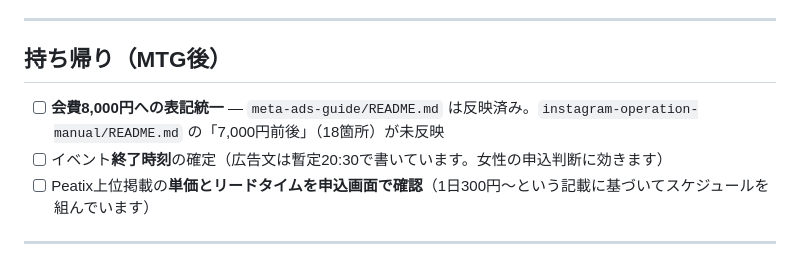
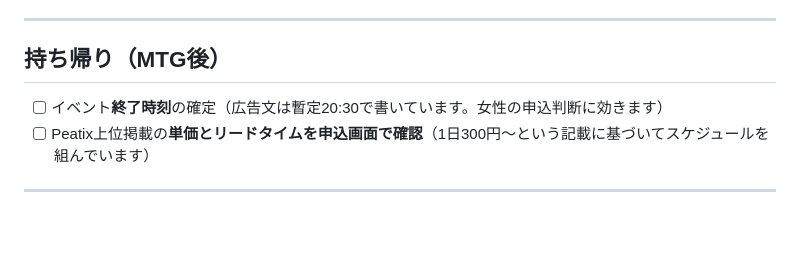
Before and after one commit to M-TKD/IZAJAPAN, a Markdown page: ad-channel-strategy/README.md, the part around the change. GitHub-like rendering; blank space fills up the shorter version.

```diff
--- a/ad-channel-strategy/README.md
+++ b/ad-channel-strategy/README.md
@@ -148,7 +148,6 @@ Meta広告 / Peatix  →  8/31 参加  →  LINE（初心者コミュニティ
 
 ## 持ち帰り（MTG後）
 
-- [ ] **会費8,000円への表記統一** — `meta-ads-guide/README.md` は反映済み。`instagram-operation-manual/README.md` の「7,000円前後」（18箇所）が未反映
 - [ ] イベント**終了時刻**の確定（広告文は暫定20:30で書いています。女性の申込判断に効きます）
 - [ ] Peatix上位掲載の**単価とリードタイムを申込画面で確認**（1日300円〜という記載に基づいてスケジュールを組んでいます）
 
```
Also changed, not shown: README.md (+1 -1 lines), instagram-operation-manual/README.md (+16 -17 lines).
